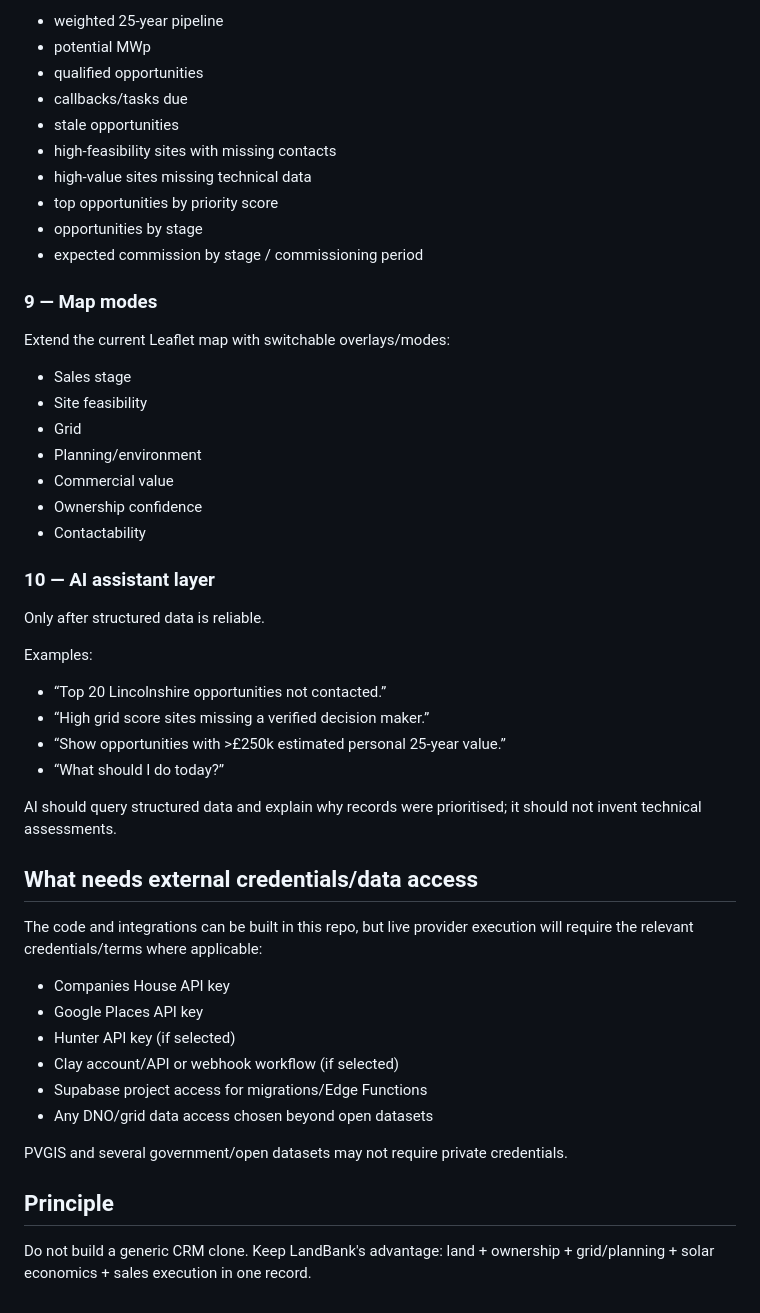
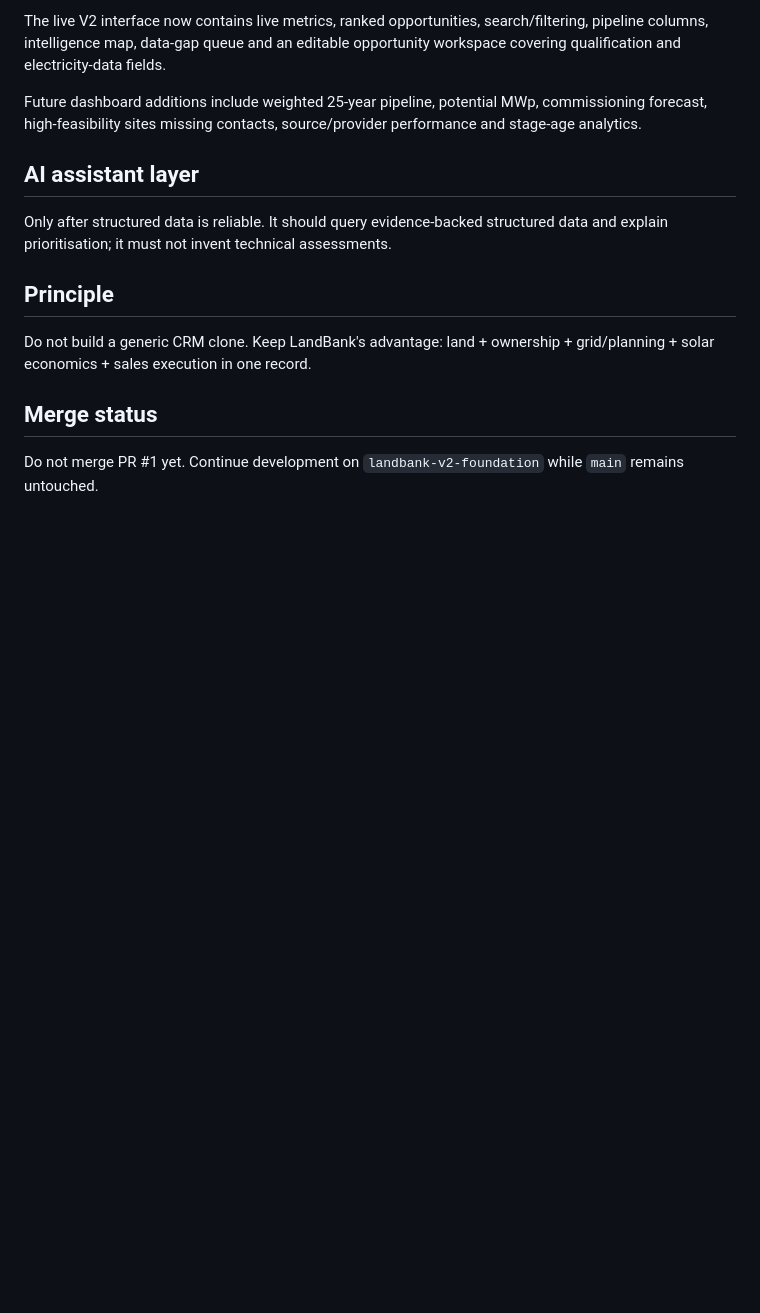
Before and after one commit to samtuppen6-sketch/land-bank, a Markdown page: BUILD_PLAN.md, the part around one of its changes. Rendered like a GitHub page; blank space fills up the shorter version.

```diff
--- a/BUILD_PLAN.md
+++ b/BUILD_PLAN.md
@@ -151,49 +121,16 @@ Primary dashboard should show action/value, not vanity counts:
 
-- weighted 25-year pipeline
-- potential MWp
-- qualified opportunities
-- callbacks/tasks due
-- stale opportunities
-- high-feasibility sites with missing contacts
-- high-value sites missing technical data
-- top opportunities by priority score
-- opportunities by stage
-- expected commission by stage / commissioning period
+The live V2 interface now contains live metrics, ranked opportunities, search/filtering, pipeline columns, intelligence map, data-gap queue and an editable opportunity workspace covering qualification and electricity-data fields.
 
-### 9 — Map modes
-Extend the current Leaflet map with switchable overlays/modes:
+Future dashboard additions include weighted 25-year pipeline, potential MWp, commissioning forecast, high-feasibility sites missing contacts, source/provider performance and stage-age analytics.
 
-- Sales stage
-- Site feasibility
-- Grid
-- Planning/environment
-- Commercial value
-- Ownership confidence
-- Contactability
+## AI assistant layer
 
-### 10 — AI assistant layer
-Only after structured data is reliable.
-
-Examples:
-- “Top 20 Lincolnshire opportunities not contacted.”
-- “High grid score sites missing a verified decision maker.”
-- “Show opportunities with >£250k estimated personal 25-year value.”
-- “What should I do today?”
-
-AI should query structured data and explain why records were prioritised; it should not invent technical assessments.
-
-## What needs external credentials/data access
-
-The code and integrations can be built in this repo, but live provider execution will require the relevant credentials/terms where applicable:
-
-- Companies House API key
-- Google Places API key
-- Hunter API key (if selected)
-- Clay account/API or webhook workflow (if selected)
-- Supabase project access for migrations/Edge Functions
-- Any DNO/grid data access chosen beyond open datasets
-
-PVGIS and several government/open datasets may not require private credentials.
+Only after structured data is reliable. It should query evidence-backed structured data and explain prioritisation; it must not invent technical assessments.
 
 ## Principle
+
 Do not build a generic CRM clone. Keep LandBank's advantage: land + ownership + grid/planning + solar economics + sales execution in one record.
+
+## Merge status
+
+Do not merge PR #1 yet. Continue development on `landbank-v2-foundation` while `main` remains untouched.
```
Also changed, not shown: other parts of BUILD_PLAN.md (+63 -93 lines).
